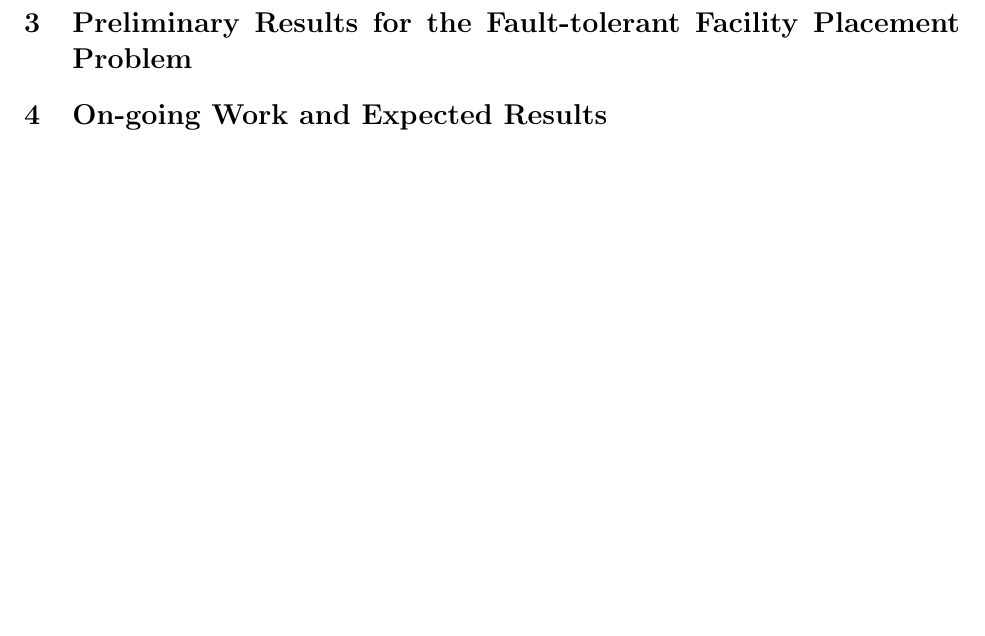
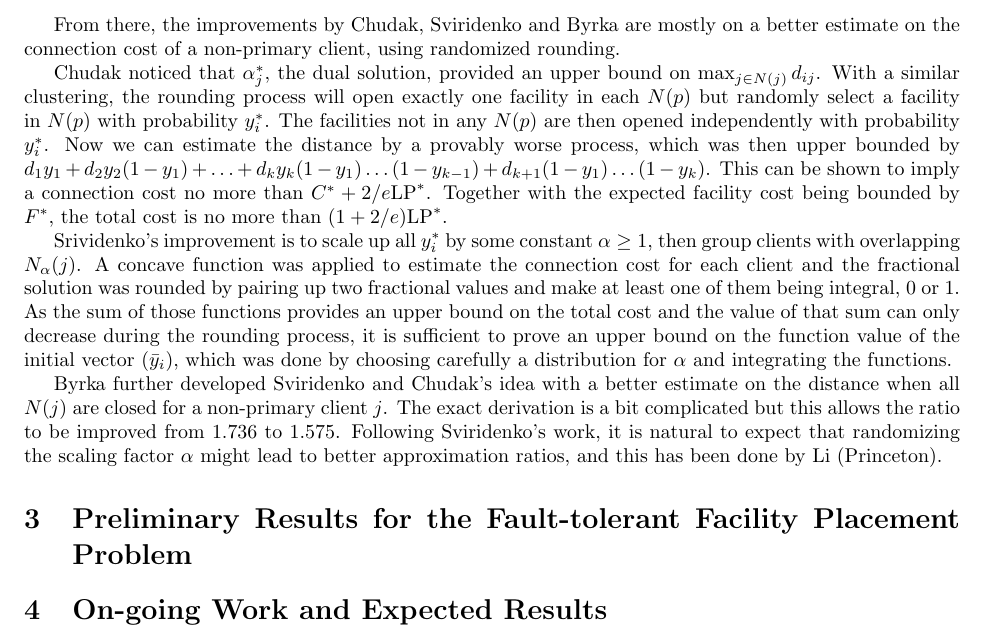
Before and after one commit to lantimilan/facilitylocation, a LaTeX document (proposal/proposal.tex): part of page 3 of 3, cut at the place of the change, the shorter picture padded with empty space. Compiled offline with pdfLaTeX.

Commit message:
done with LP

```diff
--- a/proposal/proposal.tex
+++ b/proposal/proposal.tex
@@ -6,6 +6,7 @@
 \newcommand{\cli}{\mathcal{C}}
 \newcommand{\PP}{\textsf{P}}
 \newcommand{\NP}{\textsf{NP}}
+\newcommand{\LP}{\text{LP}}
 \newcommand{\DTIME}{\textsf{DTIME}}
 \newcommand{\suchthat}{:}
 \newcommand{\mydef}{\text{def}}
@@ -156,6 +157,42 @@ value inside the sub-neighborhood is at least $1-1/\alpha$.
 Again we obtain the approximation ratio being $\max\{1/(1-1/\alpha),
 3\alpha\}$, and take $\alpha = 4/3$ gives ratio $4$.
 
+From there, the improvements by Chudak, Sviridenko and Byrka are
+mostly on a better estimate on the connection cost of a non-primary
+client, using randomized rounding.
+
+Chudak noticed that $\alpha_j^\ast$, the dual solution, provided an
+upper bound on $\max_{j\in N(j)} d_{ij}$. With a similar clustering,
+the rounding process will open exactly one facility in each $N(p)$ but
+randomly select a facility in $N(p)$ with probability
+$y_{i}^\ast$. The facilities not in any $N(p)$ are then opened
+independently with probability $y_i^\ast$. Now we can estimate the
+distance by a provably worse process, which was then upper bounded by
+$d_1 y_1 + d_2 y_2 (1-y_1) + \ldots + d_k y_k (1-y_1)\ldots(1-y_{k-1})
++ d_{k+1}(1-y_1)\ldots(1-y_k)$. This can be shown to imply a
+connection cost no more than $C^\ast + 2/e \LP^\ast$. Together with
+the expected facility cost being bounded by $F^\ast$, the total cost
+is no more than $(1+2/e)\LP^\ast$.
+
+Srividenko's improvement is to scale up all $y_i^\ast$ by some
+constant $\alpha \geq 1$, then group clients with overlapping
+$N_\alpha(j)$. A concave function was applied to estimate the
+connection cost for each client and the fractional solution was
+rounded by pairing up two fractional values and make at least one of
+them being integral, 0 or 1. As the sum of those functions provides an
+upper bound on the total cost and the value of that sum can only
+decrease during the rounding process, it is sufficient to prove an
+upper bound on the function value of the initial vector $(\bar y_i)$,
+which was done by choosing carefully a distribution for $\alpha$ and
+integrating the functions.
+
+Byrka further developed Sviridenko and Chudak's idea with a better
+estimate on the distance when all $N(j)$ are closed for a non-primary
+client $j$. The exact derivation is a bit complicated but this allows
+the ratio to be improved from $1.736$ to $1.575$. Following
+Sviridenko's work, it is natural to expect that randomizing the
+scaling factor $\alpha$ might lead to better approximation ratios, and
+this has been done by Li (Princeton).
 
 %%%%%%%%%%%%%%%%%%%%%%%%%%%%%%%%%%%%%%%%%%%%%%%%%%%%%%%%%%%%%%%%%%%%%
 \section{Preliminary Results for the Fault-tolerant Facility Placement
```
